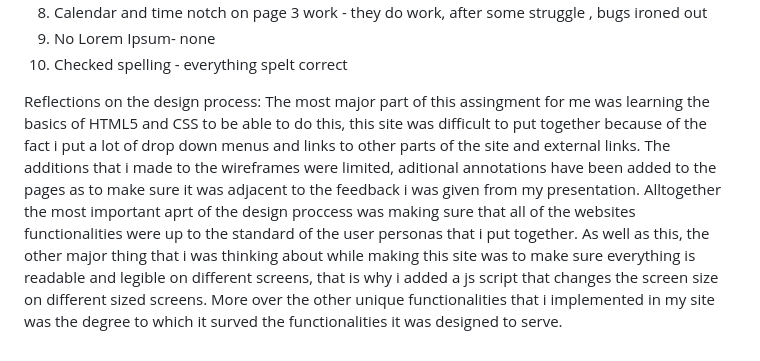
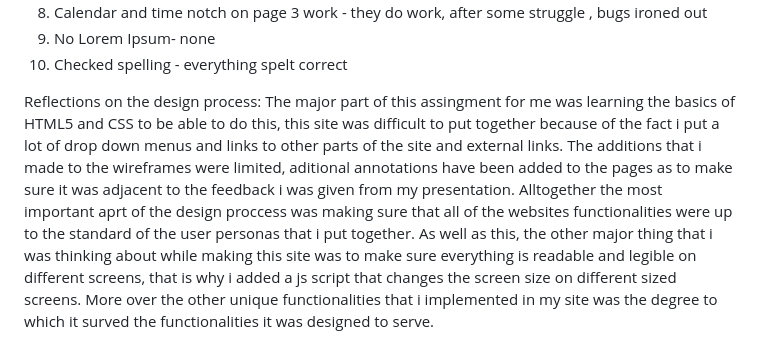
Before and after one commit to 3xGeorgi/RescureRepairs, a Markdown page: README.md, the part around the change. Rendered like a GitHub page.

```diff
--- a/README.md
+++ b/README.md
@@ -42,4 +42,4 @@ Running an accessability check on the site yilded no negative results resuslts.
 
 
 Reflections on the design process:
-The most major part of this assingment for me was learning the basics of HTML5 and CSS to be able to do this, this site was difficult to put together because of the fact i put a lot of drop down menus and links to other parts of the site and external links. The additions that i made to the wireframes were limited, aditional annotations have been added to the pages as to make sure it was adjacent to the feedback i was given from my presentation. Alltogether the most important aprt of the design proccess was making sure that all of the websites functionalities were up to the standard of the user personas that i put together. As well as this, the other major thing that i was thinking about while making this site was to make sure everything is readable and legible on different screens, that is why i added a js script that changes the screen size on different sized screens. More over the other unique functionalities that i implemented in my site was the degree to which it surved the functionalities it was designed to serve.
+The  major part of this assingment for me was learning the basics of HTML5 and CSS to be able to do this, this site was difficult to put together because of the fact i put a lot of drop down menus and links to other parts of the site and external links. The additions that i made to the wireframes were limited, aditional annotations have been added to the pages as to make sure it was adjacent to the feedback i was given from my presentation. Alltogether the most important aprt of the design proccess was making sure that all of the websites functionalities were up to the standard of the user personas that i put together. As well as this, the other major thing that i was thinking about while making this site was to make sure everything is readable and legible on different screens, that is why i added a js script that changes the screen size on different sized screens. More over the other unique functionalities that i implemented in my site was the degree to which it surved the functionalities it was designed to serve.
```
